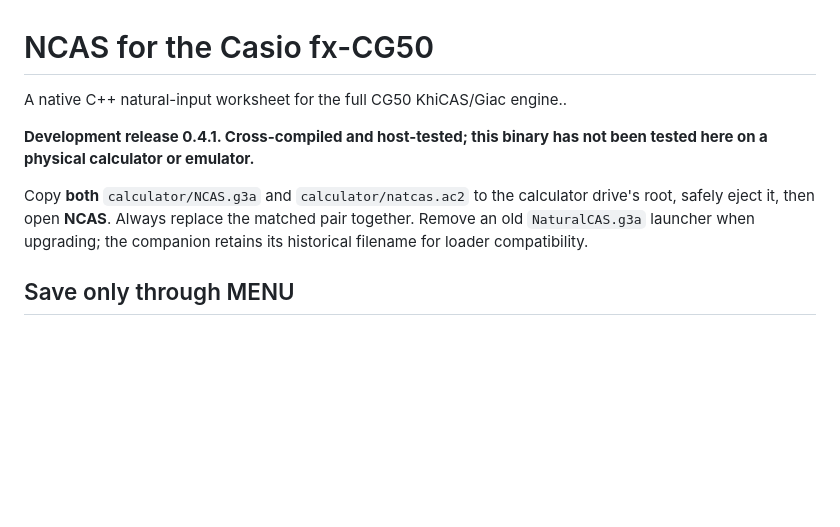
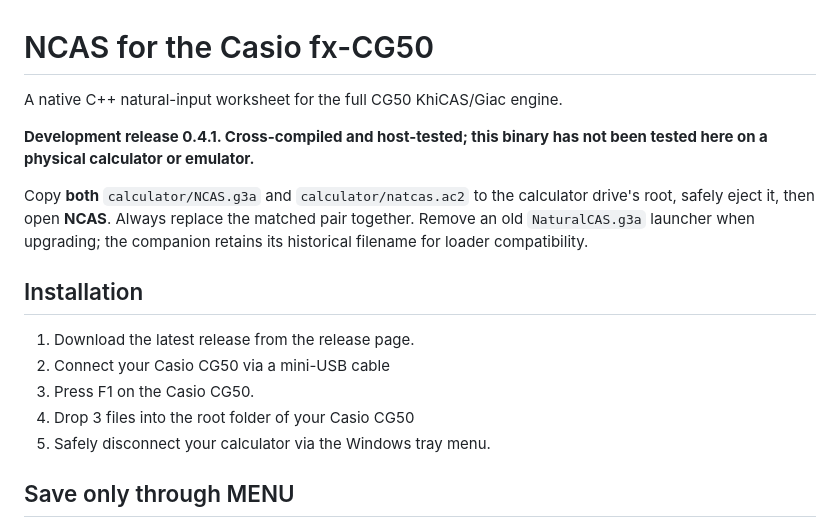
Before and after one commit to taper123321/NCAS, a Markdown page: README.md, the part around the change. GitHub-like rendering; blank space fills up the shorter version.

Commit message:
Enhance README with installation steps
Added installation instructions for the Casio CG50.

```diff
--- a/README.md
+++ b/README.md
@@ -1,10 +1,17 @@
 # NCAS for the Casio fx-CG50
 
-A native C++ natural-input worksheet for the full CG50 KhiCAS/Giac engine..
+A native C++ natural-input worksheet for the full CG50 KhiCAS/Giac engine.
 
 **Development release 0.4.1. Cross-compiled and host-tested; this binary has not been tested here on a physical calculator or emulator.**
 
 Copy **both** `calculator/NCAS.g3a` and `calculator/natcas.ac2` to the calculator drive's root, safely eject it, then open **NCAS**. Always replace the matched pair together. Remove an old `NaturalCAS.g3a` launcher when upgrading; the companion retains its historical filename for loader compatibility.
+
+## Installation
+1. Download the latest release from the release page.
+2. Connect your Casio CG50 via a mini-USB cable
+3. Press F1 on the Casio CG50.
+4. Drop 3 files into the root folder of your Casio CG50
+5. Safely disconnect your calculator via the Windows tray menu.
 
 ## Save only through MENU
 
```
